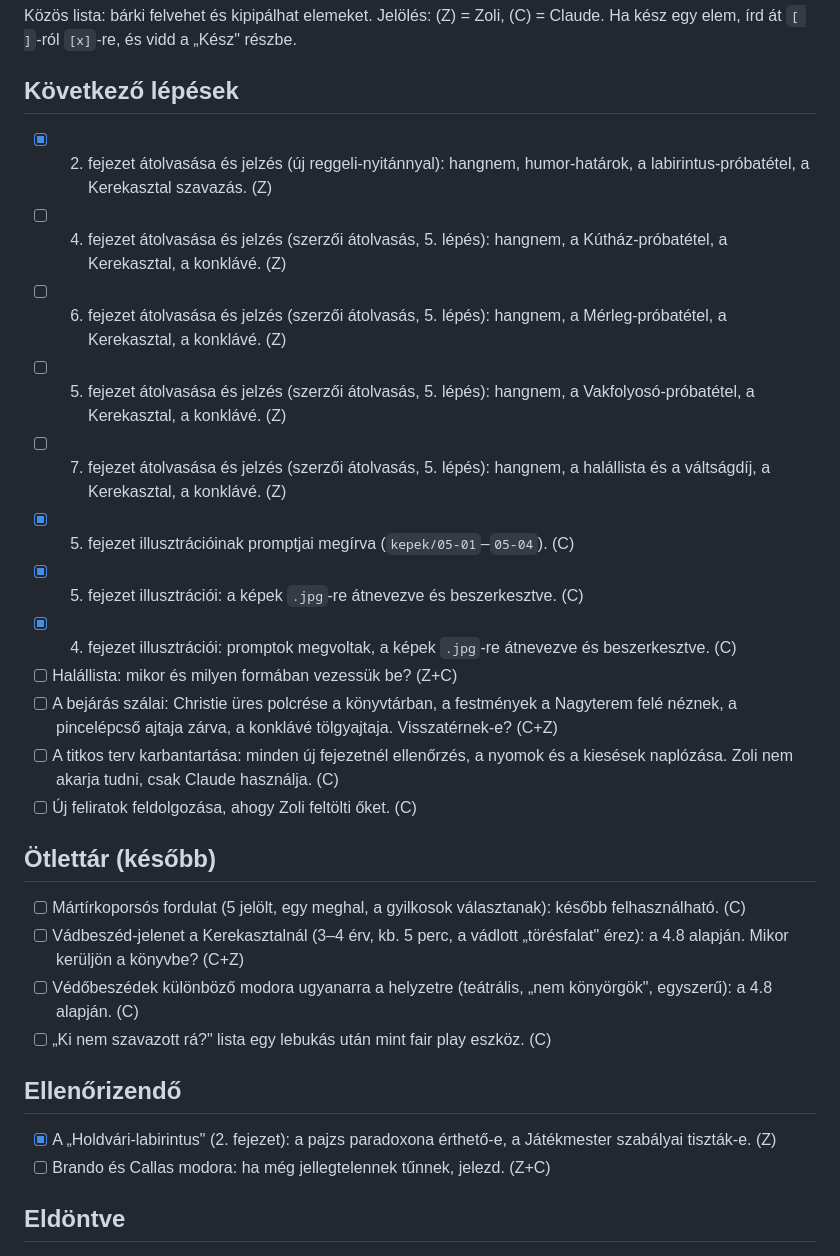
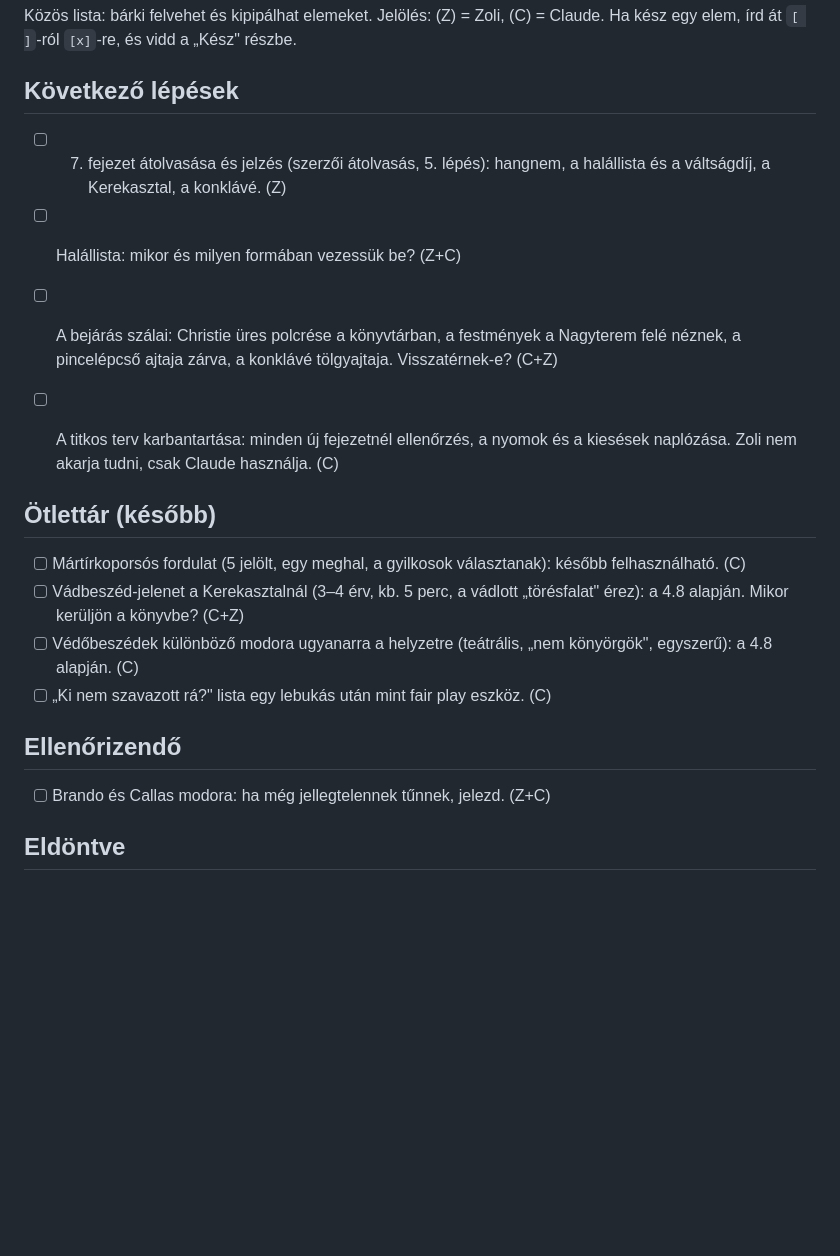
Before and after one commit to Tepsi/Traitors, a Markdown page: projekt/teendok.md, the part around one of its changes. Drawn GitHub-style; blank space fills up the shorter version.

```diff
--- a/projekt/teendok.md
+++ b/projekt/teendok.md
@@ -3,18 +3,11 @@
 Közös lista: bárki felvehet és kipipálhat elemeket. Jelölés: (Z) = Zoli, (C) = Claude. Ha kész egy elem, írd át `[ ]`-ról `[x]`-re, és vidd a „Kész" részbe.
 
 ## Következő lépések
-- [x] 2. fejezet átolvasása és jelzés (új reggeli-nyitánnyal): hangnem, humor-határok, a labirintus-próbatétel, a Kerekasztal szavazás. (Z)
-- [ ] 4. fejezet átolvasása és jelzés (szerzői átolvasás, 5. lépés): hangnem, a Kútház-próbatétel, a Kerekasztal, a konklávé. (Z)
-- [ ] 6. fejezet átolvasása és jelzés (szerzői átolvasás, 5. lépés): hangnem, a Mérleg-próbatétel, a Kerekasztal, a konklávé. (Z)
-- [ ] 5. fejezet átolvasása és jelzés (szerzői átolvasás, 5. lépés): hangnem, a Vakfolyosó-próbatétel, a Kerekasztal, a konklávé. (Z)
 - [ ] 7. fejezet átolvasása és jelzés (szerzői átolvasás, 5. lépés): hangnem, a halállista és a váltságdíj, a Kerekasztal, a konklávé. (Z)
-- [x] 5. fejezet illusztrációinak promptjai megírva (`kepek/05-01`–`05-04`). (C)
-- [x] 5. fejezet illusztrációi: a képek `.jpg`-re átnevezve és beszerkesztve. (C)
-- [x] 4. fejezet illusztrációi: promptok megvoltak, a képek `.jpg`-re átnevezve és beszerkesztve. (C)
 - [ ] Halállista: mikor és milyen formában vezessük be? (Z+C)
 - [ ] A bejárás szálai: Christie üres polcrése a könyvtárban, a festmények a Nagyterem felé néznek, a pincelépcső ajtaja zárva, a konklávé tölgyajtaja. Visszatérnek-e? (C+Z)
 - [ ] A titkos terv karbantartása: minden új fejezetnél ellenőrzés, a nyomok és a kiesések naplózása. Zoli nem akarja tudni, csak Claude használja. (C)
-- [ ] Új feliratok feldolgozása, ahogy Zoli feltölti őket. (C)
+
 
 ## Ötlettár (később)
 - [ ] Mártírkoporsós fordulat (5 jelölt, egy meghal, a gyilkosok választanak): később felhasználható. (C)
@@ -23,7 +16,6 @@ Közös lista: bárki felvehet és kipipálhat elemeket. Jelölés: (Z) = Zoli,
 - [ ] „Ki nem szavazott rá?" lista egy lebukás után mint fair play eszköz. (C)
 
 ## Ellenőrizendő
-- [x] A „Holdvári-labirintus" (2. fejezet): a pajzs paradoxona érthető-e, a Játékmester szabályai tiszták-e. (Z)
 - [ ] Brando és Callas modora: ha még jellegtelennek tűnnek, jelezd. (Z+C)
 
 ## Eldöntve
```
Also changed, not shown: other parts of projekt/teendok.md (+9 -0 lines).
